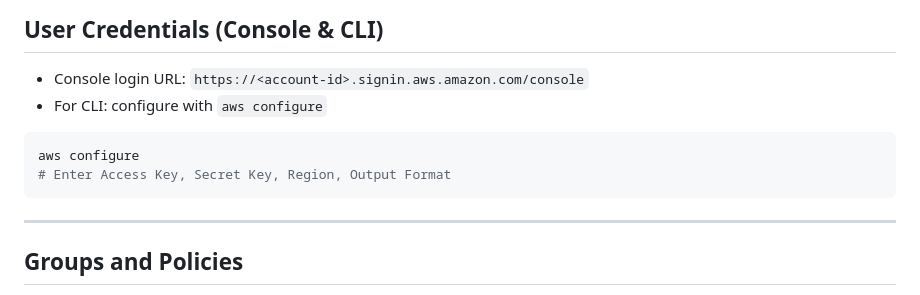
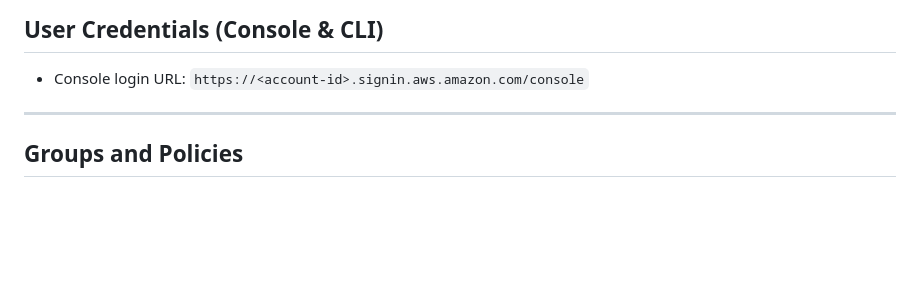
Before and after one commit to svgcloudtech/Cloud-Devops-Masterclass-Aug-25, a Markdown page: Week-03-Aug-17/Practice.md, the part around the change. GitHub-like rendering; blank space fills up the shorter version.

Commit message:
cli steps deleted

````diff
--- a/Week-03-Aug-17/Practice.md
+++ b/Week-03-Aug-17/Practice.md
@@ -49,12 +49,6 @@ Each section includes **hands-on instructions**, **sample policies**, and **best
 
 ## User Credentials (Console & CLI)
 - Console login URL: `https://<account-id>.signin.aws.amazon.com/console`
-- For CLI: configure with `aws configure`
-
-```bash
-aws configure
-# Enter Access Key, Secret Key, Region, Output Format
-```
 
 ---
 
````
